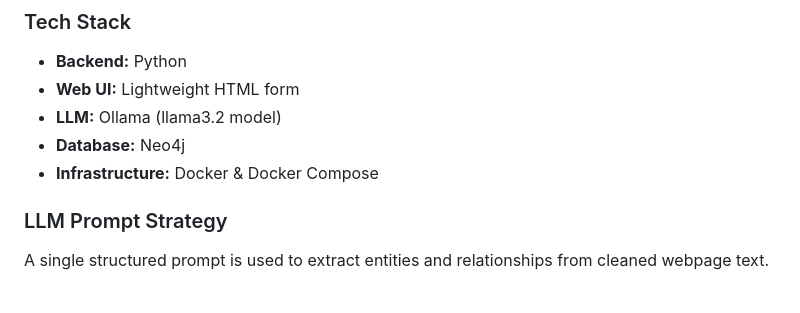
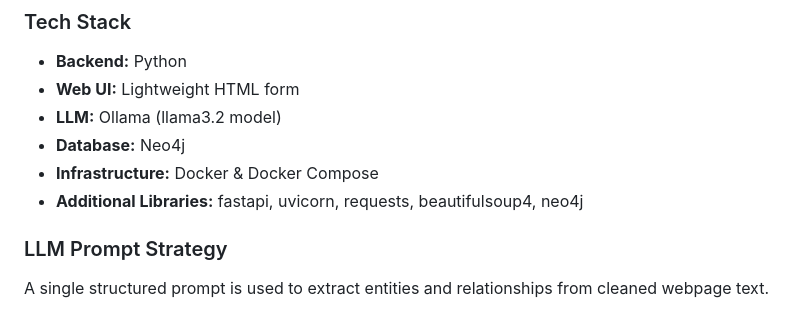
Before and after one commit to GalMalach08/jun-graph-assignment, a Markdown page: submission.md, the part around the change. Drawn GitHub-style.

```diff
--- a/submission.md
+++ b/submission.md
@@ -56,6 +56,9 @@ The following entity types were extracted from the Pollard Middle School Buildin
 - **LLM:** Ollama (llama3.2 model)
 - **Database:** Neo4j
 - **Infrastructure:** Docker & Docker Compose
+- **Additional Libraries:** fastapi, uvicorn, requests, beautifulsoup4, neo4j
+
+
 
 ### LLM Prompt Strategy
 
```
